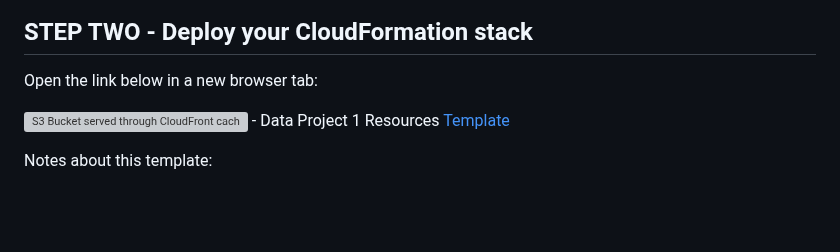
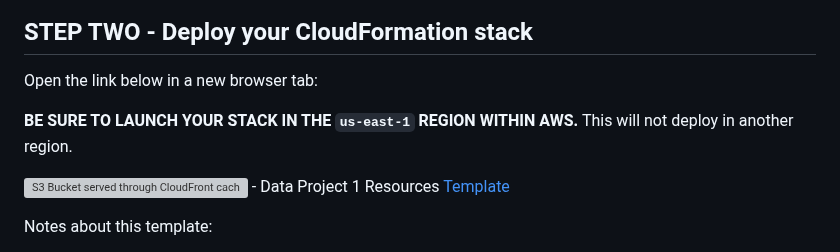
Before and after one commit to zoehendershot/dp1-diy-spotify, a Markdown page: README.md, the part around the change. Drawn GitHub-style; blank space fills up the shorter version; grey boxes are pictures that could not be loaded.

```diff
--- a/README.md
+++ b/README.md
@@ -130,6 +130,8 @@ Put your song bundles in a separate `songs` directory within your project but do
 ## STEP TWO - Deploy your CloudFormation stack
 
 Open the link below in a new browser tab:
+
+**BE SURE TO LAUNCH YOUR STACK IN THE `us-east-1` REGION WITHIN AWS.** This will not deploy in another region.
 
 [![S3 Bucket served through CloudFront cache](https://raw.githubusercontent.com/nmagee/aws-snippets/main/images/launch-stack.png)](https://us-east-1.console.aws.amazon.com/cloudformation/home?region=us-east-1#/stacks/quickcreate?stackName=dp1&templateURL=https://s3.amazonaws.com/ds2022-resources/dp/dp1-fullstack.yaml) - Data Project 1 Resources [Template](templates/dp1-fullstack.yaml)
 
```
